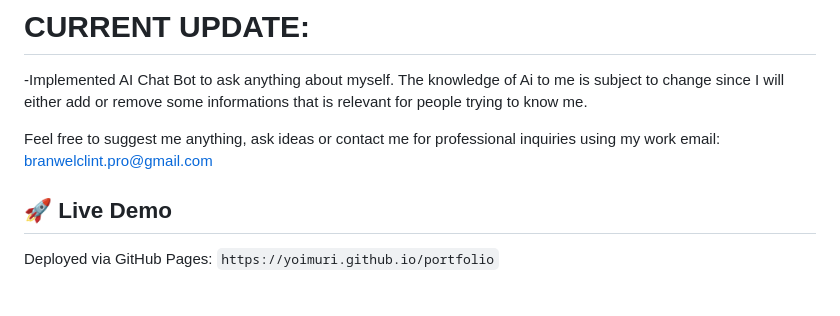
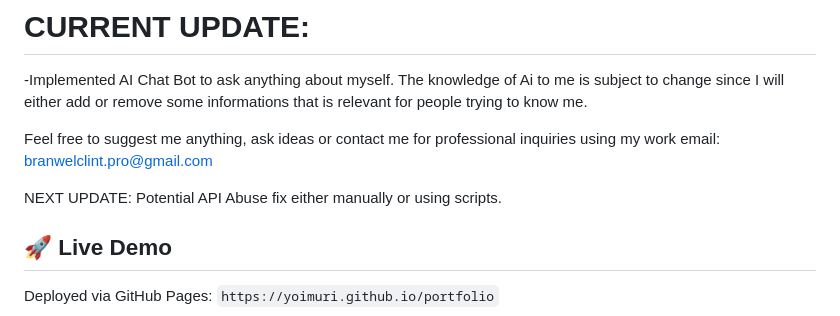
Before and after one commit to yoimuri/yoimuri.github.io, a Markdown page: README.md, the part around the change. GitHub-like rendering; blank space fills up the shorter version.

```diff
--- a/README.md
+++ b/README.md
@@ -13,6 +13,7 @@ NOTE THAT THIS IS SUBJECT TO UPDATE EVERY NOW AND THEN SINCE WE ARE CURRENTLY BU
 
 Feel free to suggest me anything, ask ideas or contact me for professional inquiries using my work email: branwelclint.pro@gmail.com
 
+NEXT UPDATE: Potential API Abuse fix either manually or using scripts.
 ## 🚀 Live Demo
 
 Deployed via GitHub Pages: `https://yoimuri.github.io/portfolio`
```
